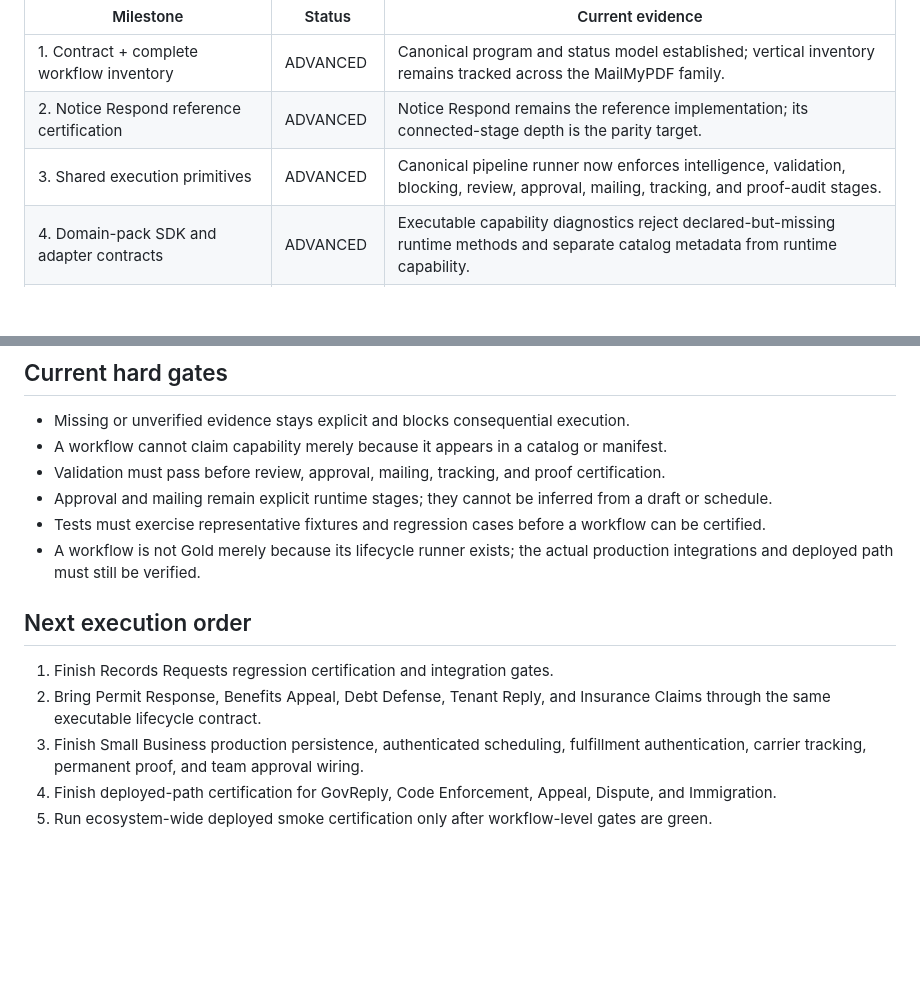
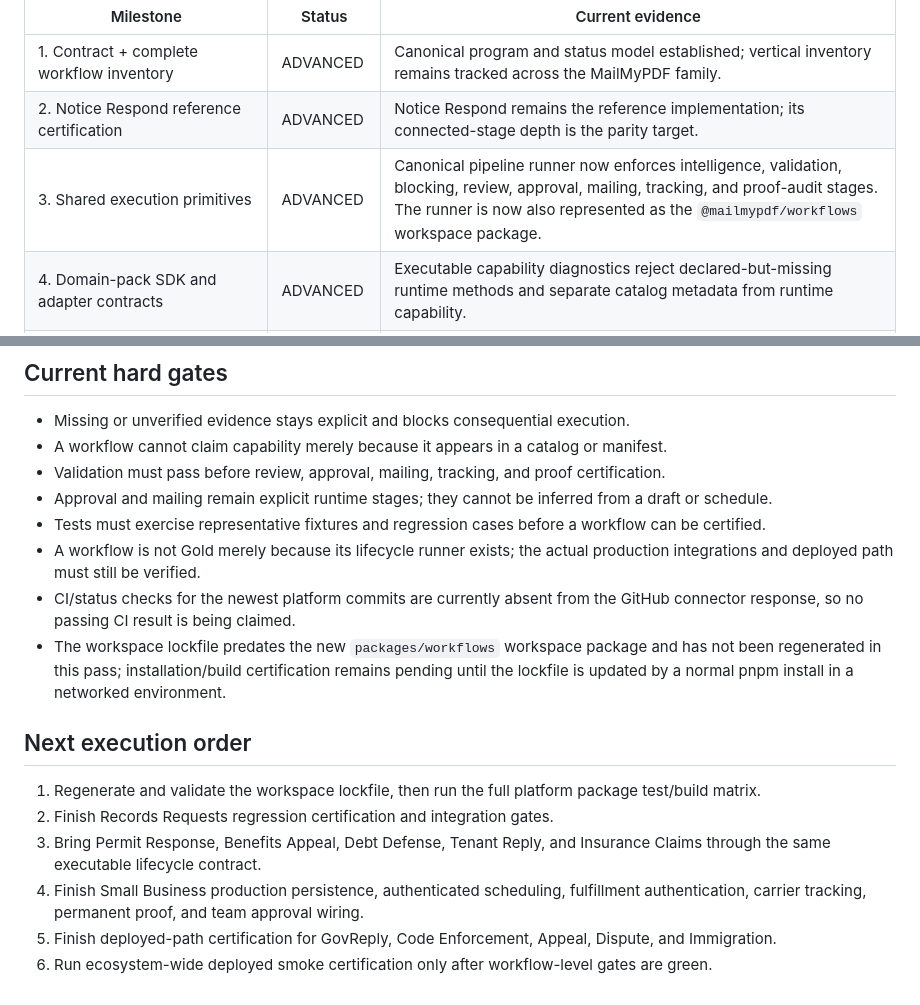
Before and after one commit to mycomind4-arch/mailmypdf-platform, a Markdown page: GOLD_STANDARD_PROGRESS.md, 2 parts joined by grey strips. Drawn GitHub-style; blank space fills up the shorter version.

Commit message:
docs: record workspace package and remaining certification gates

```diff
--- a/GOLD_STANDARD_PROGRESS.md
+++ b/GOLD_STANDARD_PROGRESS.md
@@ -8,7 +8,7 @@ The ecosystem target remains genuine executable Gold Standard for every workflow
 |---|---|---|
 | 1. Contract + complete workflow inventory | ADVANCED | Canonical program and status model established; vertical inventory remains tracked across the MailMyPDF family. |
 | 2. Notice Respond reference certification | ADVANCED | Notice Respond remains the reference implementation; its connected-stage depth is the parity target. |
-| 3. Shared execution primitives | ADVANCED | Canonical pipeline runner now enforces intelligence, validation, blocking, review, approval, mailing, tracking, and proof-audit stages. |
+| 3. Shared execution primitives | ADVANCED | Canonical pipeline runner now enforces intelligence, validation, blocking, review, approval, mailing, tracking, and proof-audit stages. The runner is now also represented as the `@mailmypdf/workflows` workspace package. |
 | 4. Domain-pack SDK and adapter contracts | ADVANCED | Executable capability diagnostics reject declared-but-missing runtime methods and separate catalog metadata from runtime capability. |
 | 5. Appeal Mail | ADVANCED | Gold-standard gate, mailing readiness gate, and regression coverage are present; remaining work is full deployed-path certification. |
 | 6. Dispute Mail | ADVANCED | Credit-dispute analysis contract, fixtures, and explicit lifecycle gate are present; remaining work is full deployed-path certification. |
@@ -25,11 +25,14 @@ The ecosystem target remains genuine executable Gold Standard for every workflow
 - Approval and mailing remain explicit runtime stages; they cannot be inferred from a draft or schedule.
 - Tests must exercise representative fixtures and regression cases before a workflow can be certified.
 - A workflow is not Gold merely because its lifecycle runner exists; the actual production integrations and deployed path must still be verified.
+- CI/status checks for the newest platform commits are currently absent from the GitHub connector response, so no passing CI result is being claimed.
+- The workspace lockfile predates the new `packages/workflows` workspace package and has not been regenerated in this pass; installation/build certification remains pending until the lockfile is updated by a normal pnpm install in a networked environment.
 
 ## Next execution order
 
-1. Finish Records Requests regression certification and integration gates.
-2. Bring Permit Response, Benefits Appeal, Debt Defense, Tenant Reply, and Insurance Claims through the same executable lifecycle contract.
-3. Finish Small Business production persistence, authenticated scheduling, fulfillment authentication, carrier tracking, permanent proof, and team approval wiring.
-4. Finish deployed-path certification for GovReply, Code Enforcement, Appeal, Dispute, and Immigration.
-5. Run ecosystem-wide deployed smoke certification only after workflow-level gates are green.
+1. Regenerate and validate the workspace lockfile, then run the full platform package test/build matrix.
+2. Finish Records Requests regression certification and integration gates.
+3. Bring Permit Response, Benefits Appeal, Debt Defense, Tenant Reply, and Insurance Claims through the same executable lifecycle contract.
+4. Finish Small Business production persistence, authenticated scheduling, fulfillment authentication, carrier tracking, permanent proof, and team approval wiring.
+5. Finish deployed-path certification for GovReply, Code Enforcement, Appeal, Dispute, and Immigration.
+6. Run ecosystem-wide deployed smoke certification only after workflow-level gates are green.
```
